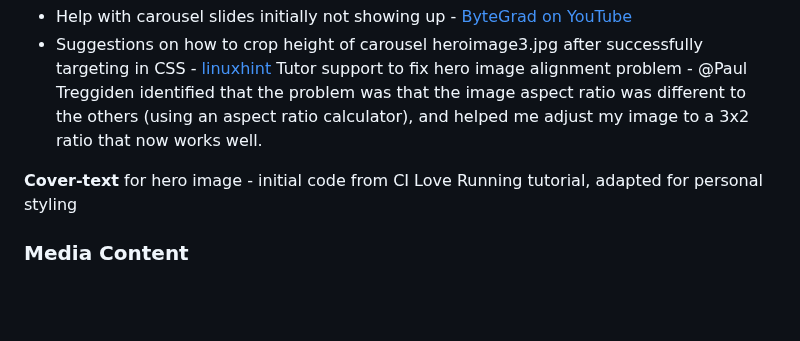
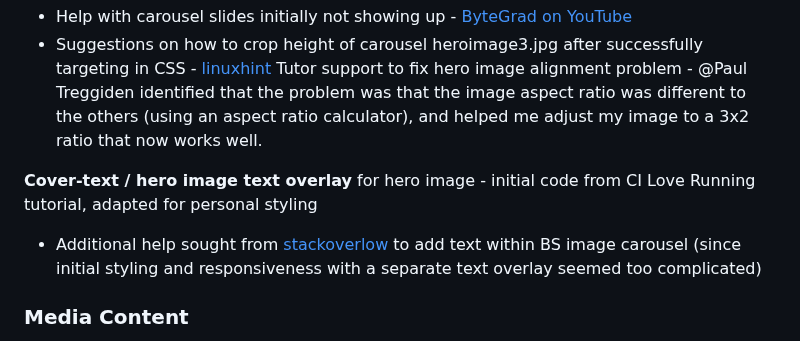
Before and after one commit to Code-Institute-Submissions/tarahwaters-milestone-project1, a Markdown page: README.md, the part around the change. GitHub-like rendering; blank space fills up the shorter version.

Commit message:
Add stackoverflow credit to README for helping with hero image text overlay

```diff
--- a/README.md
+++ b/README.md
@@ -193,7 +193,8 @@ I designed a new logo to also match with the themes (will choose one).
 - Suggestions on how to crop height of carousel heroimage3.jpg after successfully targeting in CSS - [linuxhint](https://linuxhint.com/how-to-crop-an-image-using-css/)
 Tutor support to fix hero image alignment problem - @Paul Treggiden identified that the problem was that the image aspect ratio was different to the others (using an aspect ratio calculator), and helped me adjust my image to a 3x2 ratio that now works well.
 
-**Cover-text** for hero image - initial code from CI Love Running tutorial, adapted for personal styling
+**Cover-text / hero image text overlay** for hero image - initial code from CI Love Running tutorial, adapted for personal styling
+- Additional help sought from [stackoverlow](https://stackoverflow.com/questions/62550170/how-to-customize-the-bootstrap-carousel-to-have-some-text-static-and-some-chang) to add text within BS image carousel (since initial styling and responsiveness with a separate text overlay seemed too complicated)
 
 ### Media Content
 
```
